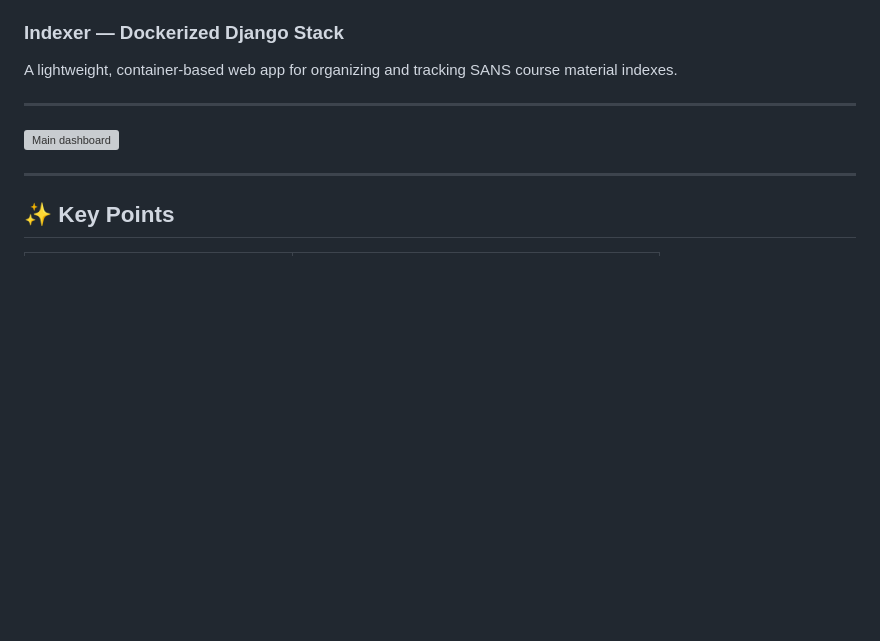
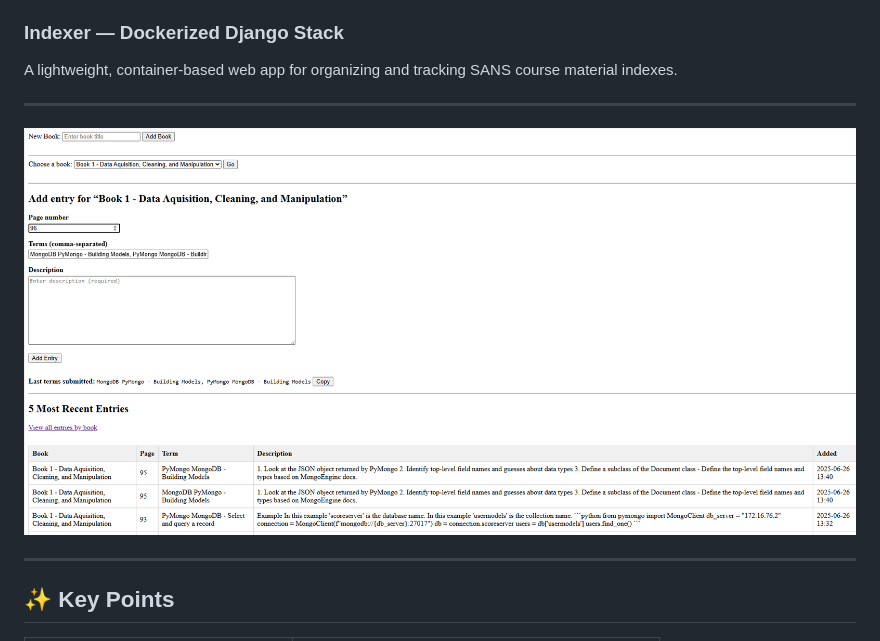
Before and after one commit to millalgo/indexer, a Markdown page: README.md, the part around the change. Rendered like a GitHub page; blank space fills up the shorter version; grey boxes are pictures that could not be loaded.

```diff
--- a/README.md
+++ b/README.md
@@ -4,7 +4,7 @@ A lightweight, container-based web app for organizing and tracking SANS course m
 
 ---
 
-![Main dashboard](docs/media/images/screenshot.png)
+![Main dashboard](docs/images/screenshot.png)
 
 ---
 
```
